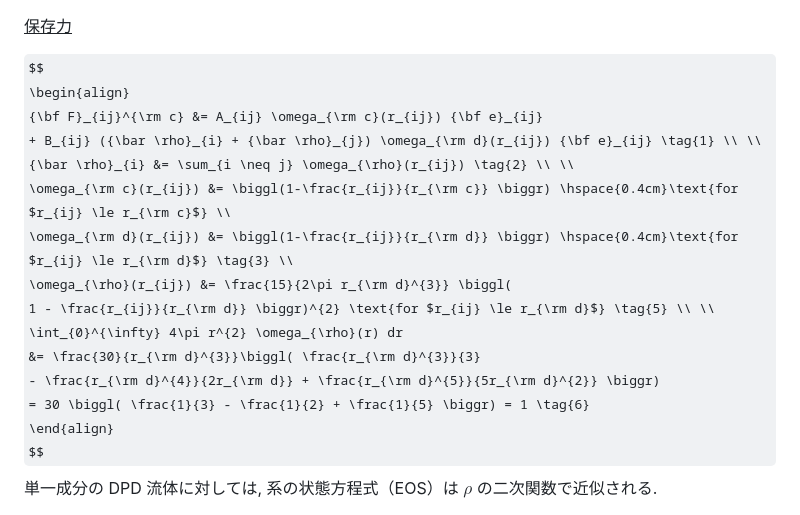
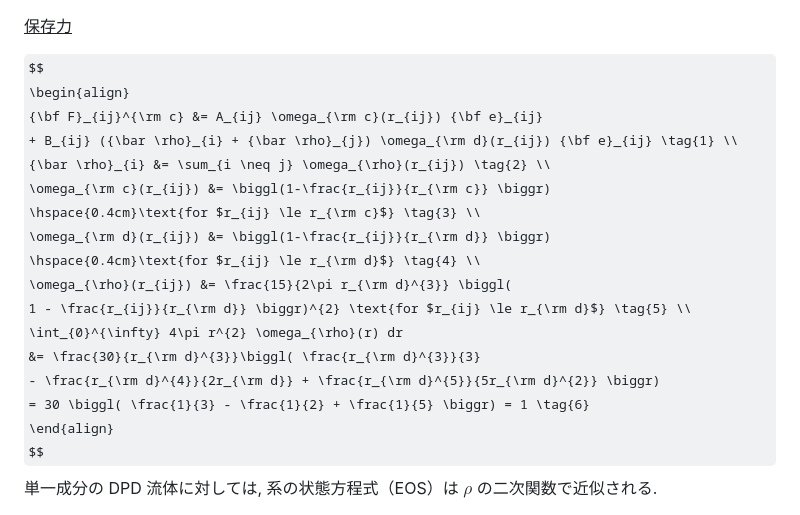
Before and after one commit to nsuser2025/zkanics-dpd, a Markdown page: MDPD/mdpd_fundamental.md, the part around the change. Drawn GitHub-style; some formulas as TeX source.

```diff
--- a/MDPD/mdpd_fundamental.md
+++ b/MDPD/mdpd_fundamental.md
@@ -2,12 +2,14 @@
 $$
 \begin{align}
 {\bf F}_{ij}^{\rm c} &= A_{ij} \omega_{\rm c}(r_{ij}) {\bf e}_{ij}
-+ B_{ij} ({\bar \rho}_{i} + {\bar \rho}_{j}) \omega_{\rm d}(r_{ij}) {\bf e}_{ij} \tag{1} \\ \\
-{\bar \rho}_{i} &= \sum_{i \neq j} \omega_{\rho}(r_{ij}) \tag{2} \\ \\
-\omega_{\rm c}(r_{ij}) &= \biggl(1-\frac{r_{ij}}{r_{\rm c}} \biggr) \hspace{0.4cm}\text{for $r_{ij} \le r_{\rm c}$} \\
-\omega_{\rm d}(r_{ij}) &= \biggl(1-\frac{r_{ij}}{r_{\rm d}} \biggr) \hspace{0.4cm}\text{for $r_{ij} \le r_{\rm d}$} \tag{3} \\
++ B_{ij} ({\bar \rho}_{i} + {\bar \rho}_{j}) \omega_{\rm d}(r_{ij}) {\bf e}_{ij} \tag{1} \\
+{\bar \rho}_{i} &= \sum_{i \neq j} \omega_{\rho}(r_{ij}) \tag{2} \\
+\omega_{\rm c}(r_{ij}) &= \biggl(1-\frac{r_{ij}}{r_{\rm c}} \biggr)
+\hspace{0.4cm}\text{for $r_{ij} \le r_{\rm c}$} \tag{3} \\
+\omega_{\rm d}(r_{ij}) &= \biggl(1-\frac{r_{ij}}{r_{\rm d}} \biggr)
+\hspace{0.4cm}\text{for $r_{ij} \le r_{\rm d}$} \tag{4} \\
 \omega_{\rho}(r_{ij}) &= \frac{15}{2\pi r_{\rm d}^{3}} \biggl(
-1 - \frac{r_{ij}}{r_{\rm d}} \biggr)^{2} \text{for $r_{ij} \le r_{\rm d}$} \tag{5} \\ \\
+1 - \frac{r_{ij}}{r_{\rm d}} \biggr)^{2} \text{for $r_{ij} \le r_{\rm d}$} \tag{5} \\
 \int_{0}^{\infty} 4\pi r^{2} \omega_{\rho}(r) dr
 &= \frac{30}{r_{\rm d}^{3}}\biggl( \frac{r_{\rm d}^{3}}{3}
 - \frac{r_{\rm d}^{4}}{2r_{\rm d}} + \frac{r_{\rm d}^{5}}{5r_{\rm d}^{2}} \biggr)
```
